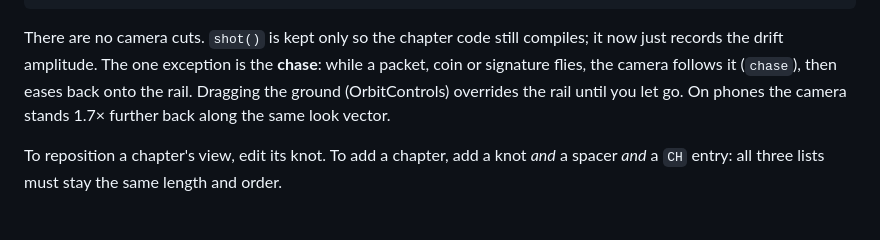
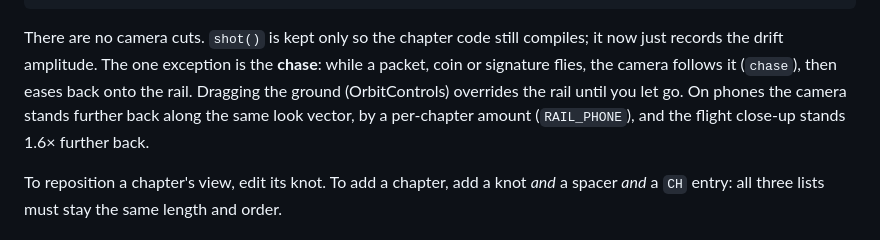
Before and after one commit to 0xkrotus/forage-demo, a Markdown page: README.md, the part around one of its changes. Drawn GitHub-style.

```diff
--- a/README.md
+++ b/README.md
@@ -97,7 +97,8 @@ camera → eased toward RAIL_P(u), focus toward RAIL_L(u), plus a slow breath wh
 There are no camera cuts. `shot()` is kept only so the chapter code still compiles; it now just records the drift
 amplitude. The one exception is the **chase**: while a packet, coin or signature flies, the camera follows it
 (`chase`), then eases back onto the rail. Dragging the ground (OrbitControls) overrides the rail until you let go.
-On phones the camera stands 1.7× further back along the same look vector.
+On phones the camera stands further back along the same look vector, by a per-chapter amount (`RAIL_PHONE`), and the
+flight close-up stands 1.6× further back.
 
 To reposition a chapter's view, edit its knot. To add a chapter, add a knot *and* a spacer *and* a `CH` entry: all
 three lists must stay the same length and order.
```
Also changed, not shown: other parts of README.md (+20 -15 lines).
